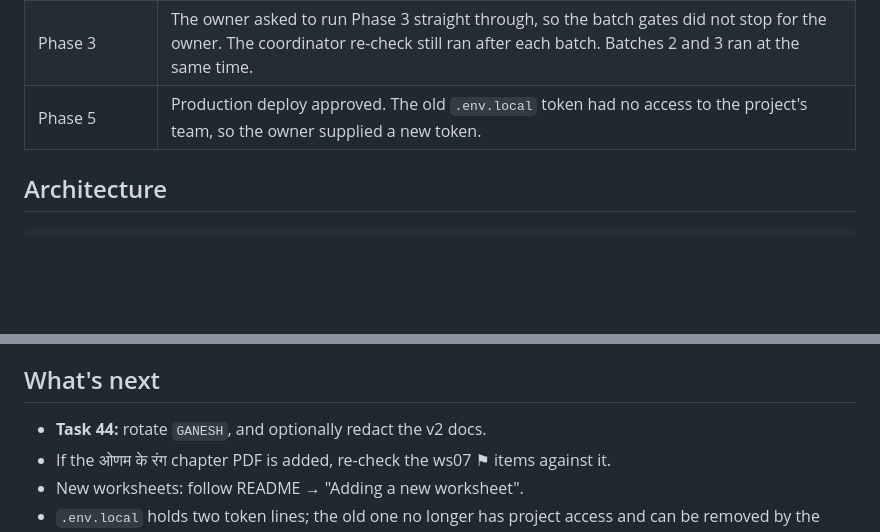
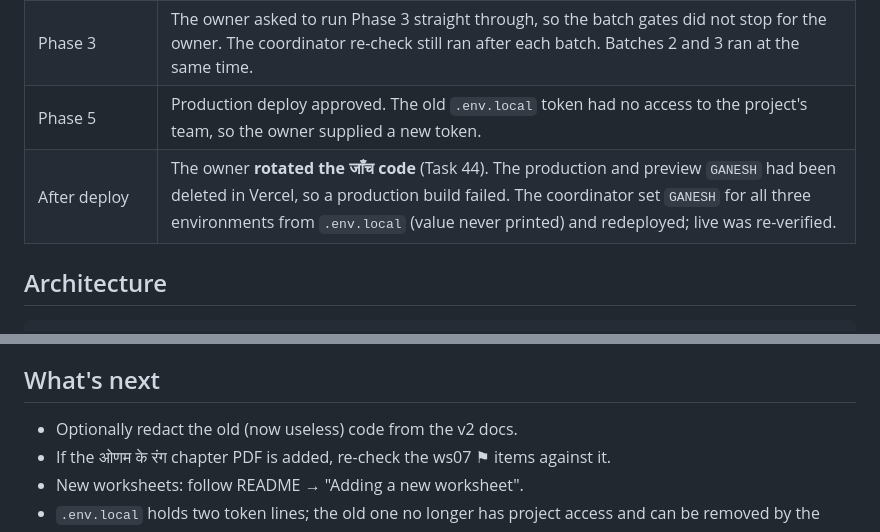
Before and after one commit to manisankar19/mily-hindi-abhyas, a Markdown page: sprints/v3/WALKTHROUGH.md, 2 parts joined by grey strips. Drawn GitHub-style; blank space fills up the shorter version.

````diff
--- a/sprints/v3/WALKTHROUGH.md
+++ b/sprints/v3/WALKTHROUGH.md
@@ -17,6 +17,7 @@ The school's seven Hindi worksheets are now on the live site as a **विद्
 | Defaults (overridable) | Worksheets are shown newest first (`app/worksheet-order.json`). ws03 Q14's ambiguous arrow keys पत्ती and also accepts फल. Header page counts that don't match the PDF are kept as printed, with a note. |
 | Phase 3 | The owner asked to run Phase 3 straight through, so the batch gates did not stop for the owner. The coordinator re-check still ran after each batch. Batches 2 and 3 ran at the same time. |
 | Phase 5 | Production deploy approved. The old `.env.local` token had no access to the project's team, so the owner supplied a new token. |
+| After deploy | The owner **rotated the जाँच code** (Task 44). The production and preview `GANESH` had been deleted in Vercel, so a production build failed. The coordinator set `GANESH` for all three environments from `.env.local` (value never printed) and redeployed; live was re-verified. |
 
 ## Architecture
 ```
@@ -116,7 +117,7 @@ The e2e leak test reads every answer, acceptable answer, note and rubric string
 - Phones with the old page open may need one refresh.
 
 ## What's next
-- **Task 44:** rotate `GANESH`, and optionally redact the v2 docs.
+- Optionally redact the old (now useless) code from the v2 docs.
 - If the ओणम के रंग chapter PDF is added, re-check the ws07 ⚑ items against it.
 - New worksheets: follow README → "Adding a new worksheet".
 - `.env.local` holds two token lines; the old one no longer has project access and can be removed by the owner.
````
Also changed, not shown: other parts of sprints/v3/WALKTHROUGH.md (+3 -3 lines), README.md (+11 -0 lines), sprints/v3/TASKS.md (+4 -2 lines).
